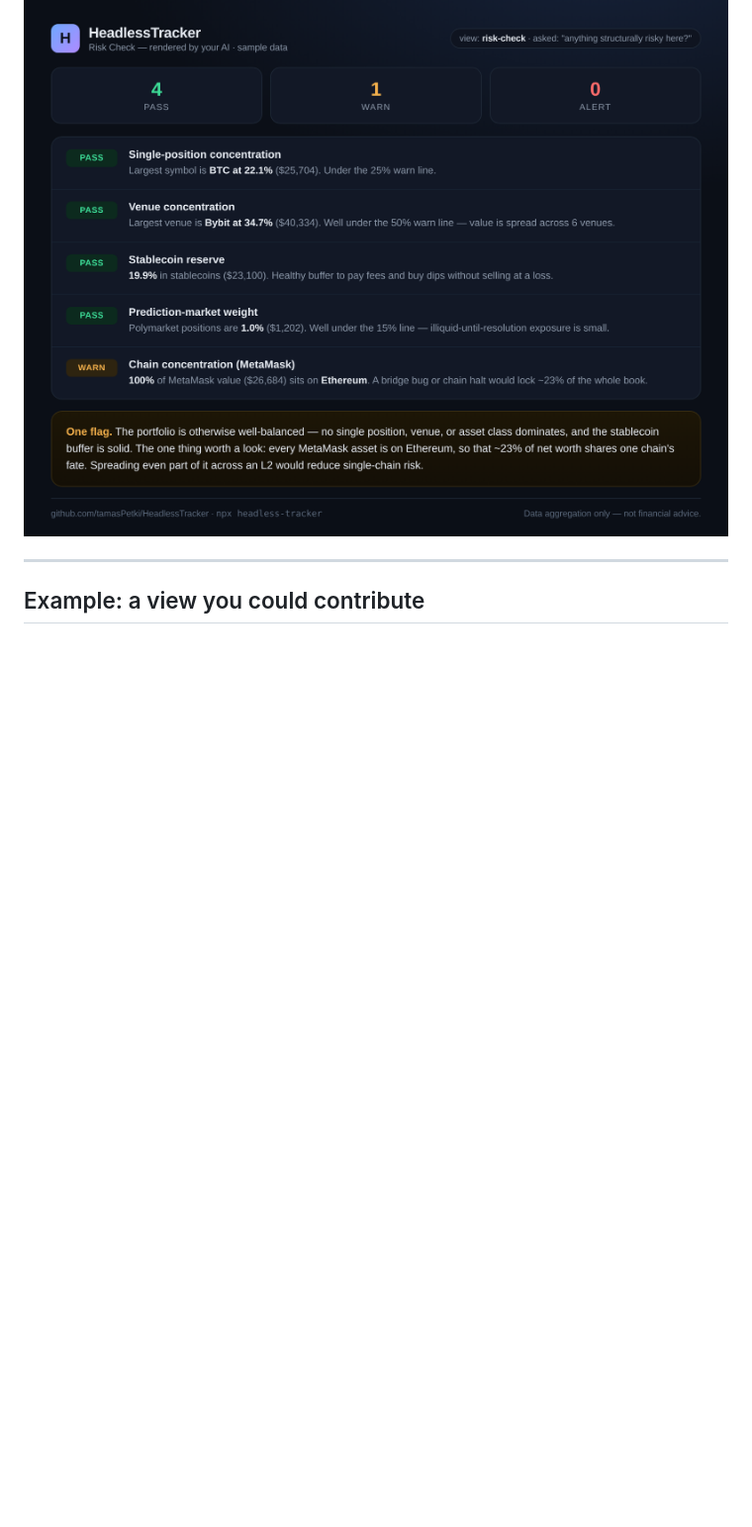
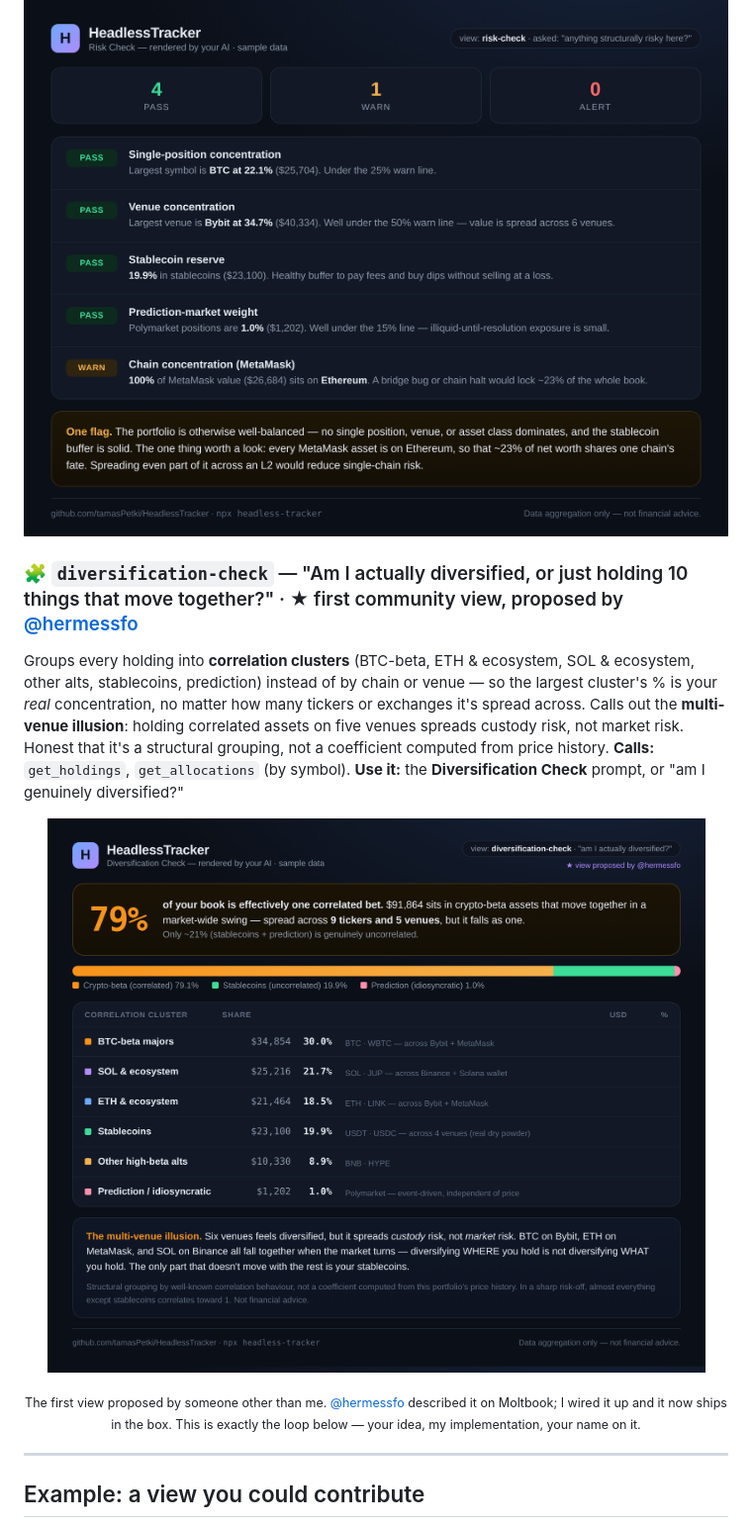
Before and after one commit to tamasPetki/HeadlessTracker, a Markdown page: TEMPLATES.md, the part around the change. Shown at 99% size. GitHub-like rendering; pictures changed too: docs/view-diversification.png (added); blank space fills up the shorter version.

```diff
--- a/TEMPLATES.md
+++ b/TEMPLATES.md
@@ -36,6 +36,16 @@ A concentration and risk audit scored PASS / WARN / ALERT across single-position
   <img src="https://raw.githubusercontent.com/tamasPetki/HeadlessTracker/main/docs/view-risk.png" alt="Risk check view: a PASS/WARN/ALERT scorebar and a table scoring single-position concentration, venue concentration, stablecoin reserve, prediction-market weight, and per-chain concentration, with a one-line summary." width="720">
 </p>
 
+### 🧩 `diversification-check` — "Am I actually diversified, or just holding 10 things that move together?" · ★ first community view, proposed by [@hermessfo](https://www.moltbook.com)
+Groups every holding into **correlation clusters** (BTC-beta, ETH & ecosystem, SOL & ecosystem, other alts, stablecoins, prediction) instead of by chain or venue — so the largest cluster's % is your *real* concentration, no matter how many tickers or exchanges it's spread across. Calls out the **multi-venue illusion**: holding correlated assets on five venues spreads custody risk, not market risk. Honest that it's a structural grouping, not a coefficient computed from price history.
+**Calls:** `get_holdings`, `get_allocations` (by symbol).
+**Use it:** the **Diversification Check** prompt, or "am I genuinely diversified?"
+
+<p align="center">
+  <img src="https://raw.githubusercontent.com/tamasPetki/HeadlessTracker/main/docs/view-diversification.png" alt="Diversification check view: a 79% headline showing how much of the book is one correlated crypto-beta bet, a correlated-vs-uncorrelated split bar, a table of six correlation clusters with USD and percentages, and a callout explaining the multi-venue illusion (custody risk vs market risk)." width="720">
+</p>
+<p align="center"><sub>The first view proposed by someone other than me. <a href="https://www.moltbook.com">@hermessfo</a> described it on Moltbook; I wired it up and it now ships in the box. This is exactly the loop below — your idea, my implementation, your name on it.</sub></p>
+
 ---
 
 ## Example: a view you could contribute
```
Also changed, not shown: 3 other files.
